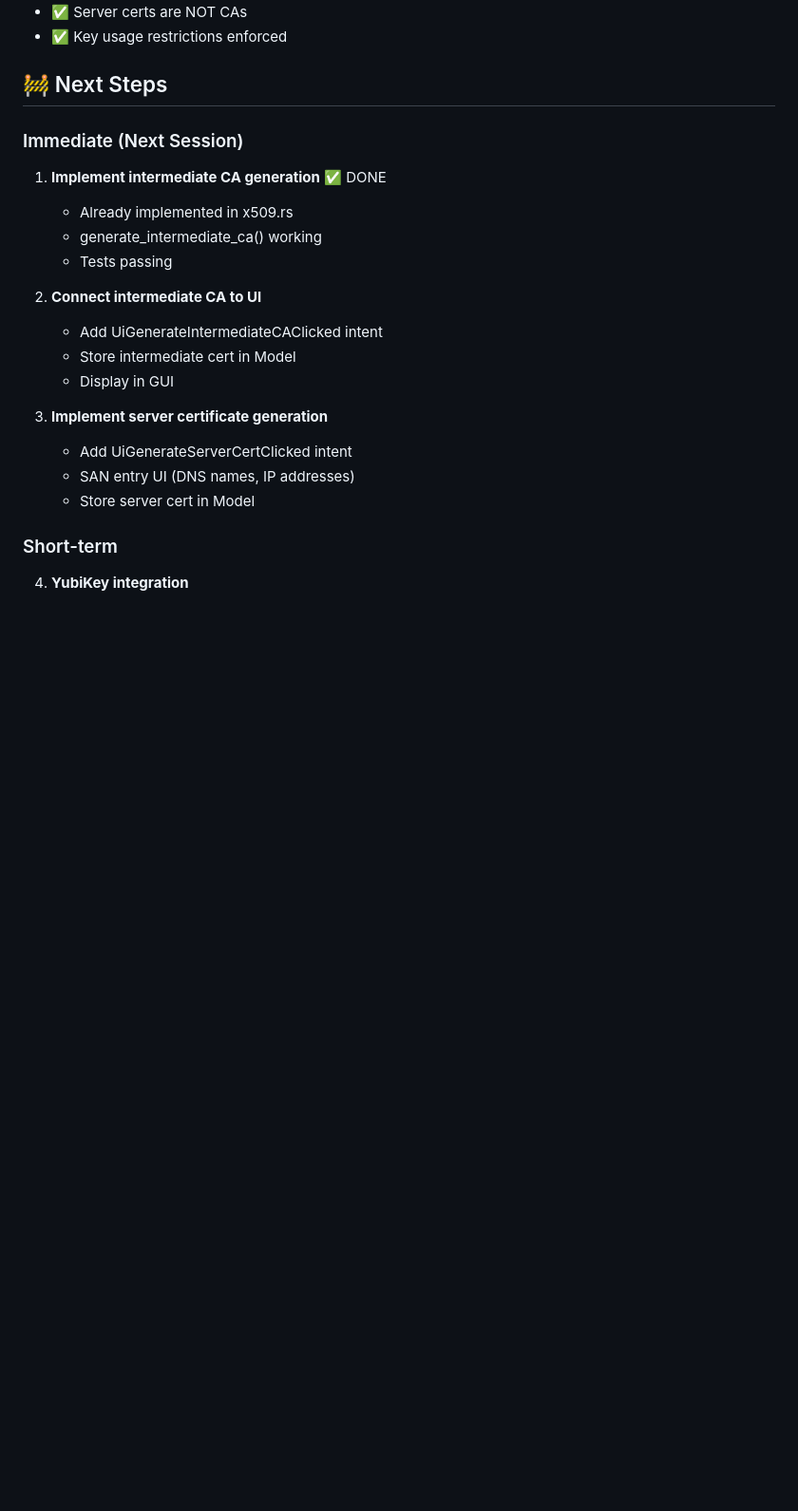
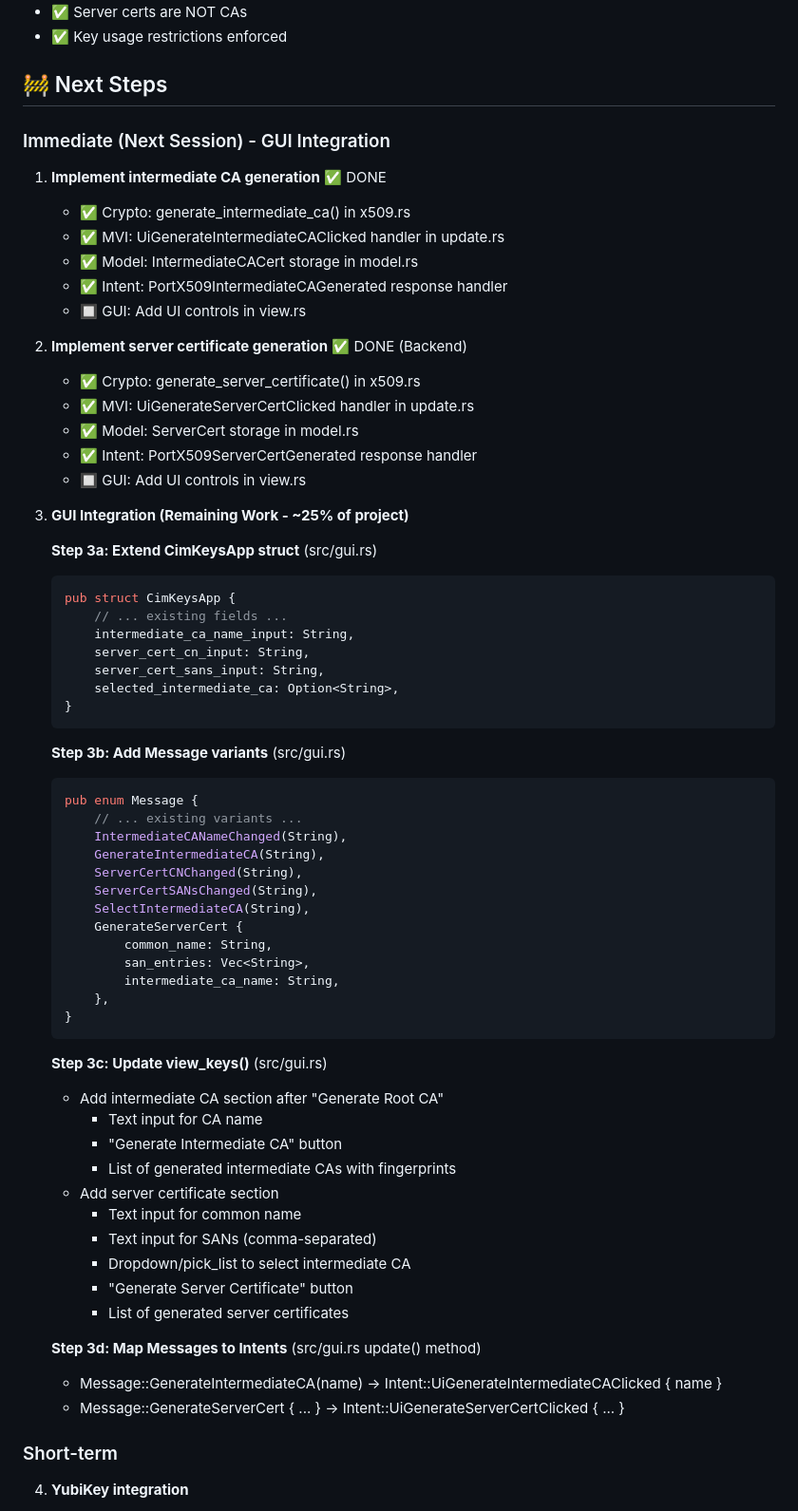
Before and after one commit to TheCowboyAI/cim-keys, a Markdown page: PASSPHRASE_TO_PKI_PROGRESS.md, the part around one of its changes. Shown at 95% size. Drawn GitHub-style; blank space fills up the shorter version.

````diff
--- a/PASSPHRASE_TO_PKI_PROGRESS.md
+++ b/PASSPHRASE_TO_PKI_PROGRESS.md
@@ -328,21 +362,66 @@ Server Certificates (api.example.com, etc.)
 
 ## 🚧 Next Steps
 
-### Immediate (Next Session)
+### Immediate (Next Session) - GUI Integration
 1. **Implement intermediate CA generation** ✅ DONE
-   - Already implemented in x509.rs
-   - generate_intermediate_ca() working
-   - Tests passing
+   - ✅ Crypto: generate_intermediate_ca() in x509.rs
+   - ✅ MVI: UiGenerateIntermediateCAClicked handler in update.rs
+   - ✅ Model: IntermediateCACert storage in model.rs
+   - ✅ Intent: PortX509IntermediateCAGenerated response handler
+   - 🔲 GUI: Add UI controls in view.rs
 
-2. **Connect intermediate CA to UI**
-   - Add UiGenerateIntermediateCAClicked intent
-   - Store intermediate cert in Model
-   - Display in GUI
+2. **Implement server certificate generation** ✅ DONE (Backend)
+   - ✅ Crypto: generate_server_certificate() in x509.rs
+   - ✅ MVI: UiGenerateServerCertClicked handler in update.rs
+   - ✅ Model: ServerCert storage in model.rs
+   - ✅ Intent: PortX509ServerCertGenerated response handler
+   - 🔲 GUI: Add UI controls in view.rs
 
-3. **Implement server certificate generation**
-   - Add UiGenerateServerCertClicked intent
-   - SAN entry UI (DNS names, IP addresses)
-   - Store server cert in Model
+3. **GUI Integration (Remaining Work - ~25% of project)**
+
+   **Step 3a: Extend CimKeysApp struct** (src/gui.rs)
+   ```rust
+   pub struct CimKeysApp {
+       // ... existing fields ...
+       intermediate_ca_name_input: String,
+       server_cert_cn_input: String,
+       server_cert_sans_input: String,
+       selected_intermediate_ca: Option<String>,
+   }
+   ```
+
+   **Step 3b: Add Message variants** (src/gui.rs)
+   ```rust
+   pub enum Message {
+       // ... existing variants ...
+       IntermediateCANameChanged(String),
+       GenerateIntermediateCA(String),
+       ServerCertCNChanged(String),
+       ServerCertSANsChanged(String),
+       SelectIntermediateCA(String),
+       GenerateServerCert {
+           common_name: String,
+           san_entries: Vec<String>,
+           intermediate_ca_name: String,
+       },
+   }
+   ```
+
+   **Step 3c: Update view_keys()** (src/gui.rs)
+   - Add intermediate CA section after "Generate Root CA"
+     - Text input for CA name
+     - "Generate Intermediate CA" button
+     - List of generated intermediate CAs with fingerprints
+   - Add server certificate section
+     - Text input for common name
+     - Text input for SANs (comma-separated)
+     - Dropdown/pick_list to select intermediate CA
+     - "Generate Server Certificate" button
+     - List of generated server certificates
+
+   **Step 3d: Map Messages to Intents** (src/gui.rs update() method)
+   - Message::GenerateIntermediateCA(name) → Intent::UiGenerateIntermediateCAClicked { name }
+   - Message::GenerateServerCert { ... } → Intent::UiGenerateServerCertClicked { ... }
 
 ### Short-term
 4. **YubiKey integration**
````
Also changed, not shown: other parts of PASSPHRASE_TO_PKI_PROGRESS.md (+41 -7 lines).
